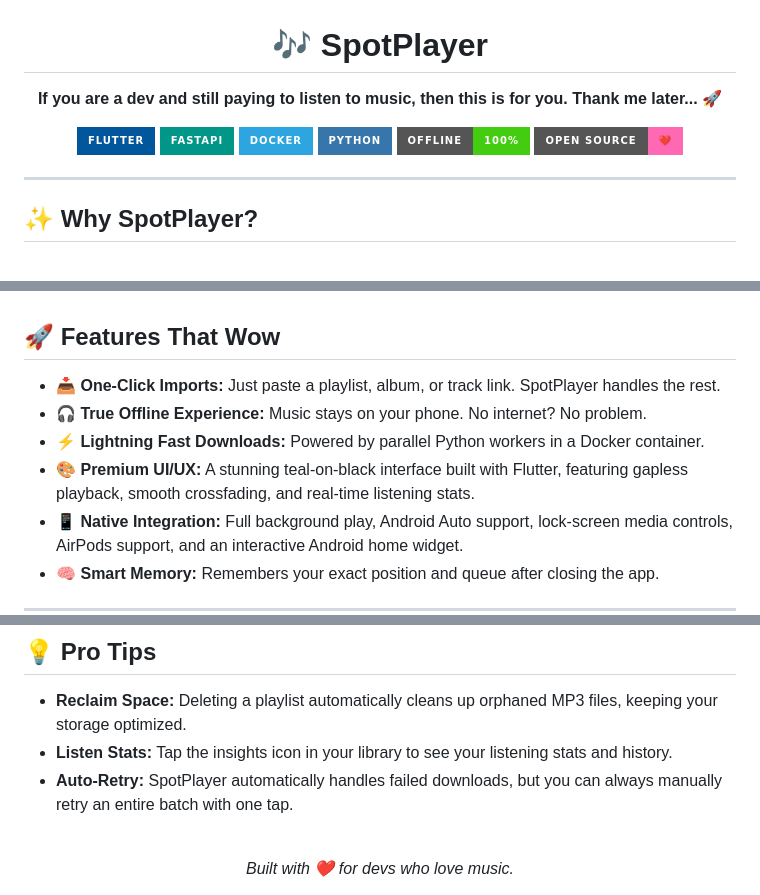
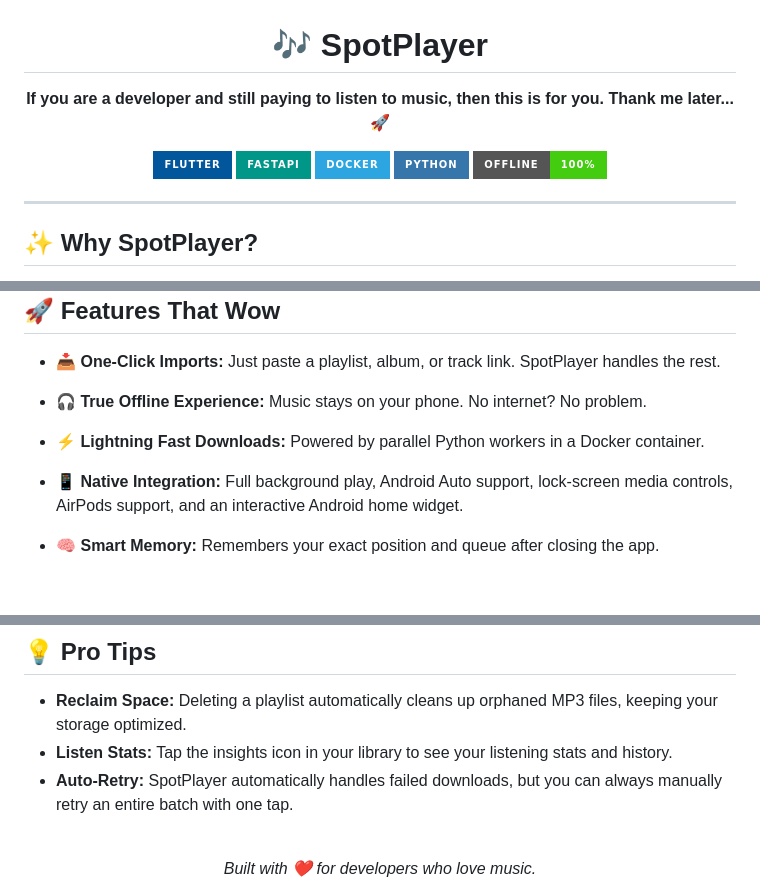
Before and after one commit to khanak0509/SpotPlayer, a Markdown page: README.md, 3 parts joined by grey strips. GitHub-like rendering; badges without logos; blank space fills up the shorter version.

Commit message:
update readme wording

```diff
--- a/README.md
+++ b/README.md
@@ -1,6 +1,6 @@
 <div align="center">
   <h1>🎶 SpotPlayer</h1>
-  <p><b>If you are a dev and still paying to listen to music, then this is for you. Thank me later... 🚀</b></p>
+  <p><b>If you are a developer and still paying to listen to music, then this is for you. Thank me later... 🚀</b></p>
 
   <p>
     <a href="https://flutter.dev"><img src="https://img.shields.io/badge/Flutter-02569B?style=for-the-badge&logo=flutter&logoColor=white" alt="Flutter"></a>
@@ -8,7 +8,6 @@
     <a href="https://www.docker.com/"><img src="https://img.shields.io/badge/Docker-2CA5E0?style=for-the-badge&logo=docker&logoColor=white" alt="Docker"></a>
     <a href="https://www.python.org/"><img src="https://img.shields.io/badge/Python-3776AB?style=for-the-badge&logo=python&logoColor=white" alt="Python"></a>
     <img src="https://img.shields.io/badge/Offline-100%25-brightgreen?style=for-the-badge" alt="Offline">
-    <img src="https://img.shields.io/badge/Open_Source-❤️-ff69b4?style=for-the-badge" alt="Open Source">
   </p>
 </div>
 
@@ -26,7 +25,7 @@ Your computer is only needed **while importing or syncing**. After that, take yo
 - 📥 **One-Click Imports:** Just paste a playlist, album, or track link. SpotPlayer handles the rest.
 - 🎧 **True Offline Experience:** Music stays on your phone. No internet? No problem.
 - ⚡ **Lightning Fast Downloads:** Powered by parallel Python workers in a Docker container.
-- 🎨 **Premium UI/UX:** A stunning teal-on-black interface built with Flutter, featuring gapless playback, smooth crossfading, and real-time listening stats.
+
 - 📱 **Native Integration:** Full background play, Android Auto support, lock-screen media controls, AirPods support, and an interactive Android home widget.
 - 🧠 **Smart Memory:** Remembers your exact position and queue after closing the app.
 
@@ -83,5 +82,5 @@ start.bat
 
 <div align="center">
   <br/>
-  <i>Built with ❤️ for devs who love music.</i>
+  <i>Built with ❤️ for developers who love music.</i>
 </div>
```
